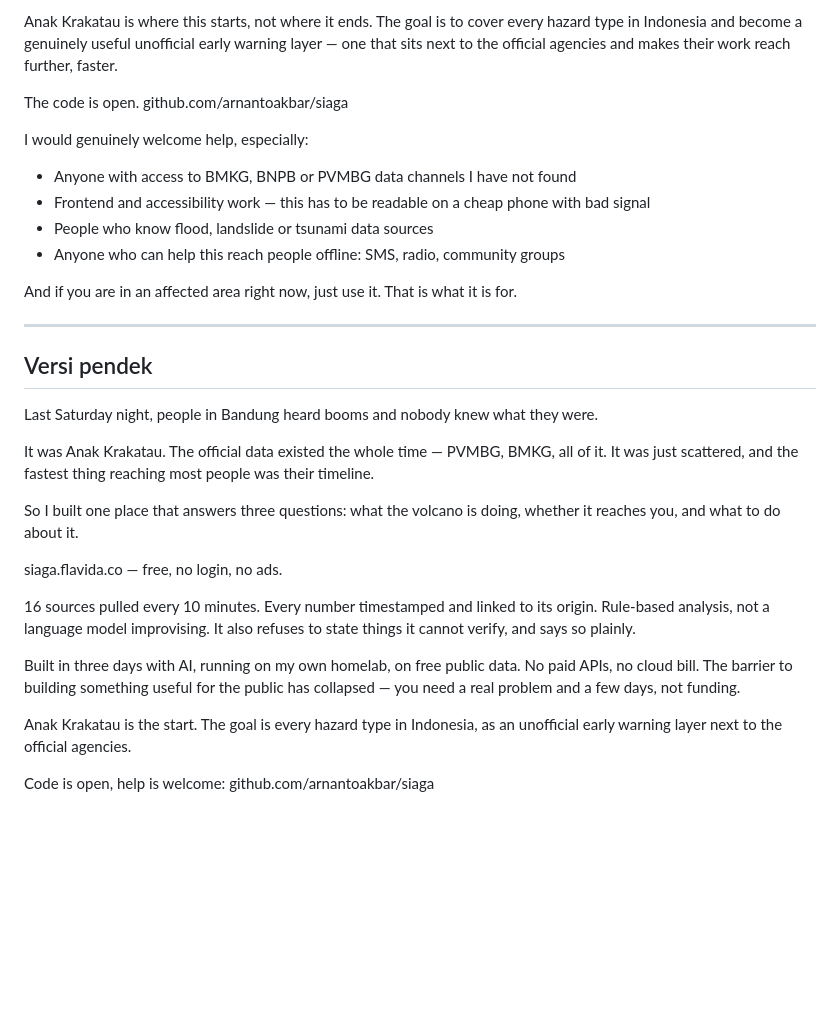
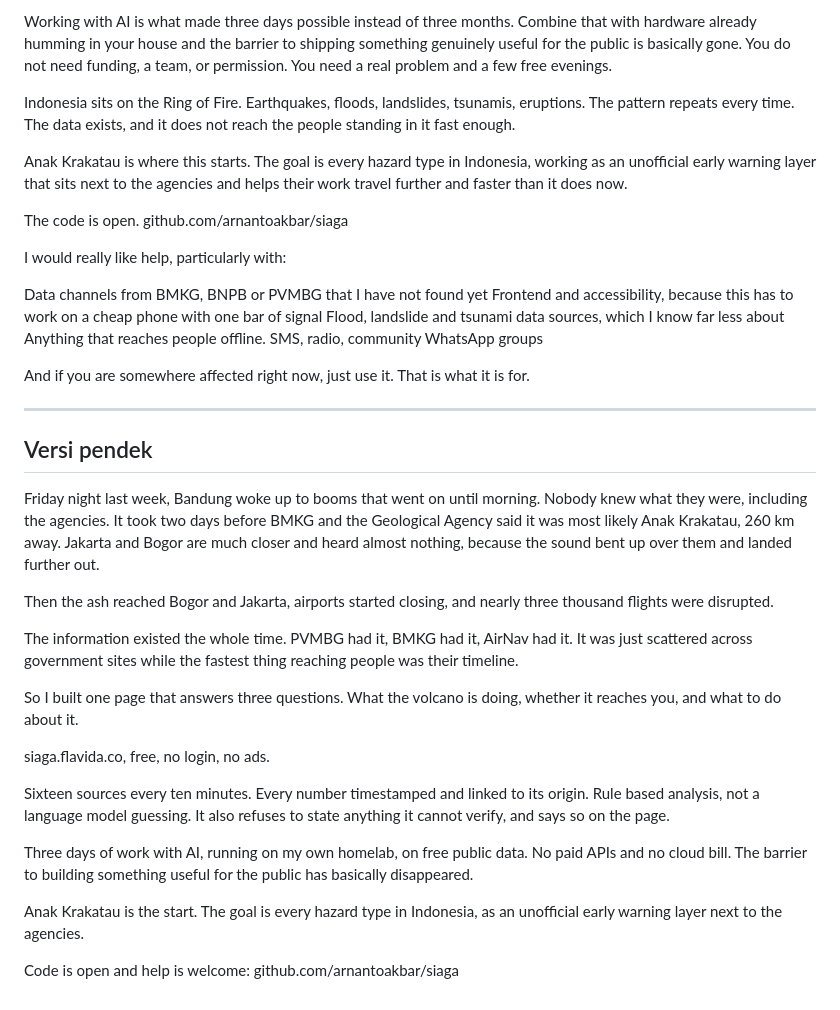
Before and after one commit to arnantoakbar/siaga, a Markdown page: docs/draft-linkedin.md, the part around one of its changes. Drawn GitHub-style; blank space fills up the shorter version.

```diff
--- a/docs/draft-linkedin.md
+++ b/docs/draft-linkedin.md
@@ -64,41 +87,59 @@ people standing in it in time.
 
-Anak Krakatau is where this starts, not where it ends. The goal is to cover every hazard
-type in Indonesia and become a genuinely useful unofficial early warning layer — one that
-sits next to the official agencies and makes their work reach further, faster.
+Working with AI is what made three days possible instead of three months. Combine that with
+hardware already humming in your house and the barrier to shipping something genuinely
+useful for the public is basically gone. You do not need funding, a team, or permission.
+You need a real problem and a few free evenings.
+
+Indonesia sits on the Ring of Fire. Earthquakes, floods, landslides, tsunamis, eruptions.
+The pattern repeats every time. The data exists, and it does not reach the people standing
+in it fast enough.
+
+Anak Krakatau is where this starts. The goal is every hazard type in Indonesia, working as
+an unofficial early warning layer that sits next to the agencies and helps their work travel
+further and faster than it does now.
 
 The code is open. github.com/arnantoakbar/siaga
 
-I would genuinely welcome help, especially:
-- Anyone with access to BMKG, BNPB or PVMBG data channels I have not found
-- Frontend and accessibility work — this has to be readable on a cheap phone with bad signal
-- People who know flood, landslide or tsunami data sources
-- Anyone who can help this reach people offline: SMS, radio, community groups
+I would really like help, particularly with:
 
-And if you are in an affected area right now, just use it. That is what it is for.
+Data channels from BMKG, BNPB or PVMBG that I have not found yet
+Frontend and accessibility, because this has to work on a cheap phone with one bar of signal
+Flood, landslide and tsunami data sources, which I know far less about
+Anything that reaches people offline. SMS, radio, community WhatsApp groups
+
+And if you are somewhere affected right now, just use it. That is what it is for.
 
 ---
 
 ## Versi pendek
 
-Last Saturday night, people in Bandung heard booms and nobody knew what they were.
+Friday night last week, Bandung woke up to booms that went on until morning. Nobody knew
+what they were, including the agencies. It took two days before BMKG and the Geological
+Agency said it was most likely Anak Krakatau, 260 km away. Jakarta and Bogor are much
+closer and heard almost nothing, because the sound bent up over them and landed further
+out.
 
-It was Anak Krakatau. The official data existed the whole time — PVMBG, BMKG, all of it.
-It was just scattered, and the fastest thing reaching most people was their timeline.
+Then the ash reached Bogor and Jakarta, airports started closing, and nearly three thousand
+flights were disrupted.
 
-So I built one place that answers three questions: what the volcano is doing, whether it
+The information existed the whole time. PVMBG had it, BMKG had it, AirNav had it. It was
+just scattered across government sites while the fastest thing reaching people was their
+timeline.
+
+So I built one page that answers three questions. What the volcano is doing, whether it
 reaches you, and what to do about it.
 
-siaga.flavida.co — free, no login, no ads.
+siaga.flavida.co, free, no login, no ads.
 
-16 sources pulled every 10 minutes. Every number timestamped and linked to its origin.
-Rule-based analysis, not a language model improvising. It also refuses to state things it
-cannot verify, and says so plainly.
+Sixteen sources every ten minutes. Every number timestamped and linked to its origin.
+Rule based analysis, not a language model guessing. It also refuses to state anything it
+cannot verify, and says so on the page.
 
-Built in three days with AI, running on my own homelab, on free public data. No paid APIs,
-no cloud bill. The barrier to building something useful for the public has collapsed — you
-need a real problem and a few days, not funding.
+Three days of work with AI, running on my own homelab, on free public data. No paid APIs and
+no cloud bill. The barrier to building something useful for the public has basically
+disappeared.
 
 Anak Krakatau is the start. The goal is every hazard type in Indonesia, as an unofficial
-early warning layer next to the official agencies.
+early warning layer next to the agencies.
 
-Code is open, help is welcome: github.com/arnantoakbar/siaga
+Code is open and help is welcome: github.com/arnantoakbar/siaga
```
Also changed, not shown: other parts of docs/draft-linkedin.md (+65 -42 lines).
